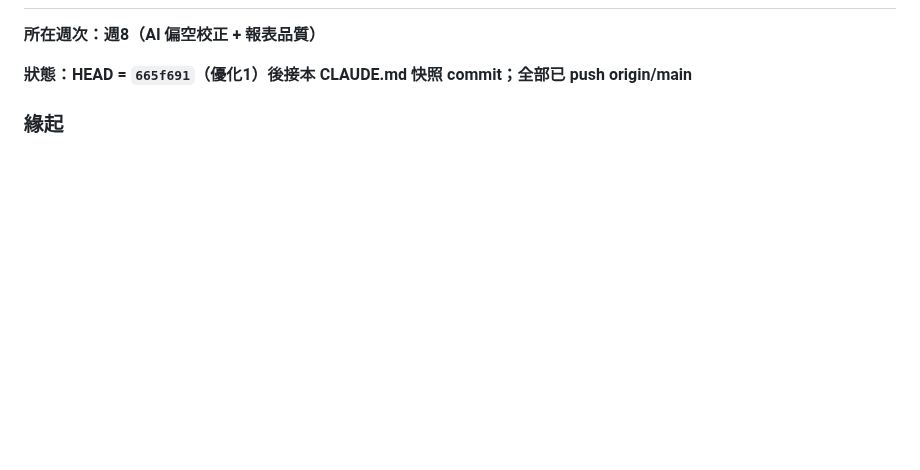
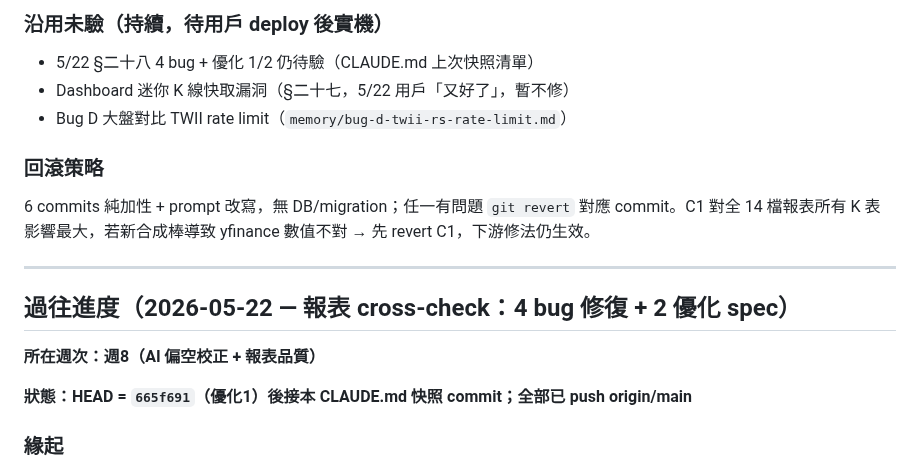
Before and after one commit to Jason690926/investment-system, a Markdown page: CLAUDE.md, the part around one of its changes. GitHub-like rendering; blank space fills up the shorter version.

```diff
--- a/CLAUDE.md
+++ b/CLAUDE.md
@@ -10,3 +53,14 @@
+### 沿用未驗（持續，待用戶 deploy 後實機）
+- 5/22 §二十八 4 bug + 優化 1/2 仍待驗（CLAUDE.md 上次快照清單）
+- Dashboard 迷你 K 線快取漏洞（§二十七，5/22 用戶「又好了」，暫不修）
+- Bug D 大盤對比 TWII rate limit（`memory/bug-d-twii-rs-rate-limit.md`）
+
+### 回滾策略
+6 commits 純加性 + prompt 改寫，無 DB/migration；任一有問題 `git revert` 對應 commit。C1 對全 14 檔報表所有 K 表影響最大，若新合成棒導致 yfinance 數值不對 → 先 revert C1，下游修法仍生效。
+
+---
+
+## 過往進度（2026-05-22 — 報表 cross-check：4 bug 修復 + 2 優化 spec）
 
 **所在週次：週8（AI 偏空校正 + 報表品質）**
 
```
Also changed, not shown: other parts of CLAUDE.md (+44 -1 lines).
